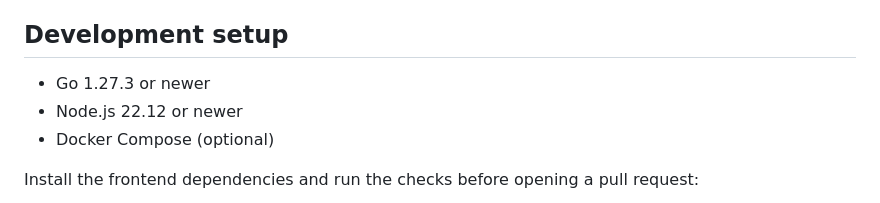
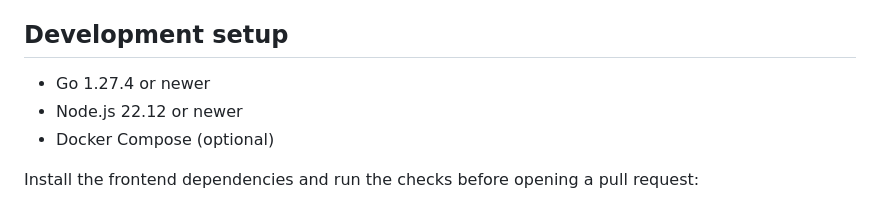
Before and after one commit to felixgeelhaar/ghostline, a Markdown page: CONTRIBUTING.md, the part around the change. Rendered like a GitHub page.

```diff
--- a/CONTRIBUTING.md
+++ b/CONTRIBUTING.md
@@ -4,7 +4,7 @@ Ghostline is an early-stage Go and Vue application. Keep changes small, preserve
 
 ## Development setup
 
-- Go 1.27.3 or newer
+- Go 1.27.4 or newer
 - Node.js 22.12 or newer
 - Docker Compose (optional)
 
```
Also changed, not shown: README.md (+1 -1 lines), docs/evidence/README.md (added, +14 -0 lines), docs/project-guide.md (+1 -1 lines), docs/evidence/latest-import-race.jpg (added).
